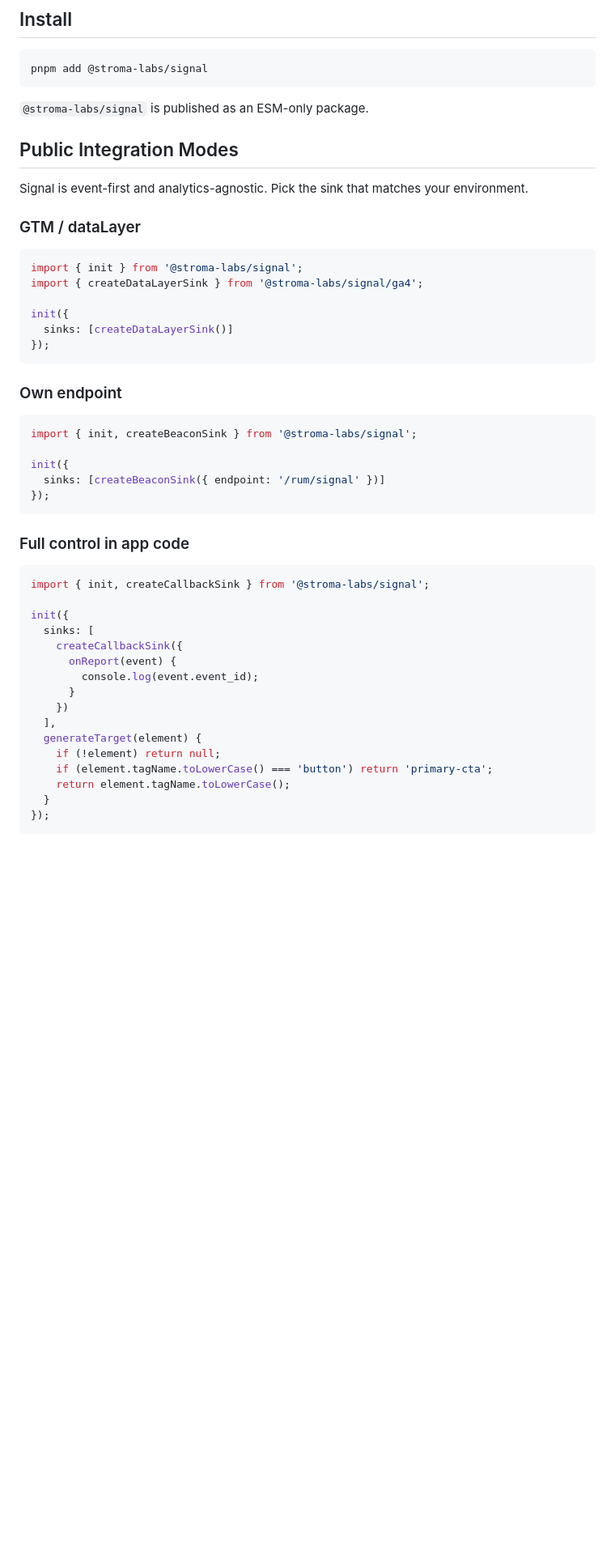
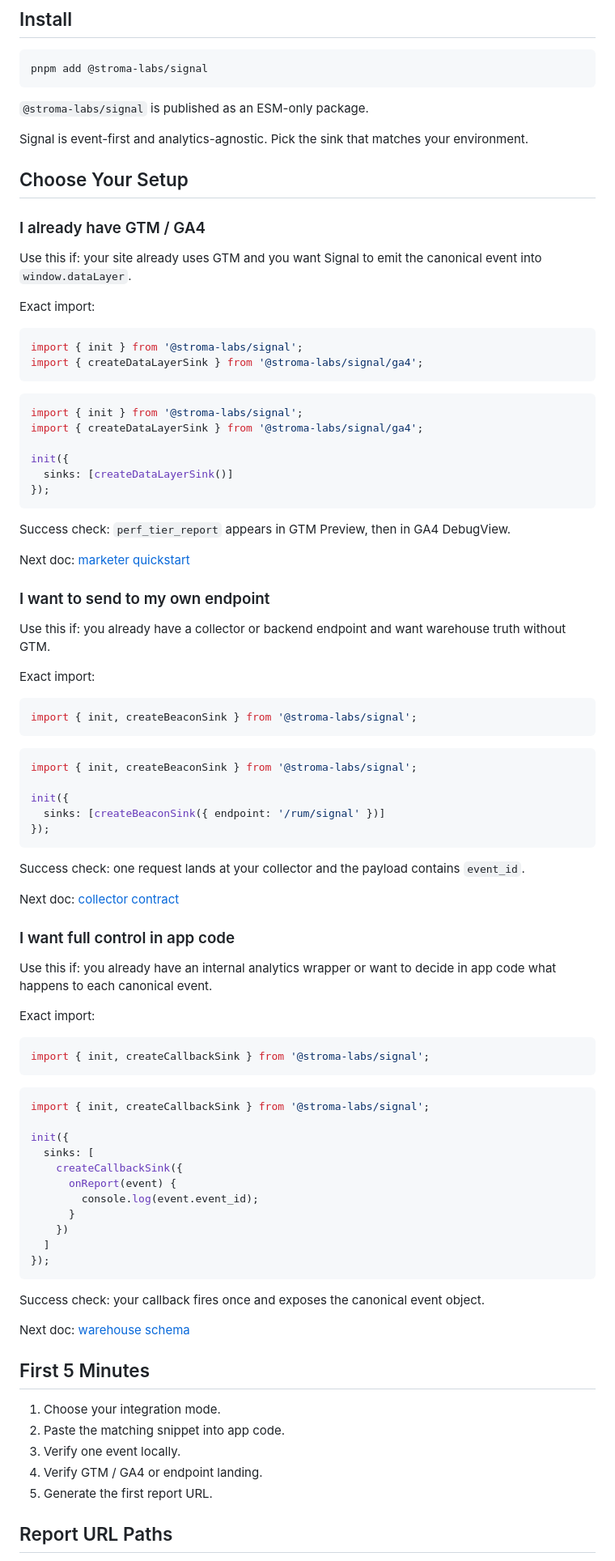
Before and after one commit to jonnybmc/stroma-signal, a Markdown page: README.md, the part around one of its changes. Shown at 81% size. Drawn GitHub-style; blank space fills up the shorter version.

````diff
--- a/README.md
+++ b/README.md
@@ -10,11 +10,20 @@ pnpm add @stroma-labs/signal
 
 `@stroma-labs/signal` is published as an ESM-only package.
 
-## Public Integration Modes
-
 Signal is event-first and analytics-agnostic. Pick the sink that matches your environment.
 
-### GTM / dataLayer
+## Choose Your Setup
+
+### I already have GTM / GA4
+
+Use this if: your site already uses GTM and you want Signal to emit the canonical event into `window.dataLayer`.
+
+Exact import:
+
+```ts
+import { init } from '@stroma-labs/signal';
+import { createDataLayerSink } from '@stroma-labs/signal/ga4';
+```
 
 ```ts
 import { init } from '@stroma-labs/signal';
@@ -25,7 +34,19 @@ init({
 });
 ```
 
-### Own endpoint
+Success check: `perf_tier_report` appears in GTM Preview, then in GA4 DebugView.
+
+Next doc: [marketer quickstart](./docs/marketer-quickstart.md)
+
+### I want to send to my own endpoint
+
+Use this if: you already have a collector or backend endpoint and want warehouse truth without GTM.
+
+Exact import:
+
+```ts
+import { init, createBeaconSink } from '@stroma-labs/signal';
+```
 
 ```ts
 import { init, createBeaconSink } from '@stroma-labs/signal';
@@ -35,7 +56,19 @@ init({
 });
 ```
 
-### Full control in app code
+Success check: one request lands at your collector and the payload contains `event_id`.
+
+Next doc: [collector contract](./docs/collector-contract.md)
+
+### I want full control in app code
+
+Use this if: you already have an internal analytics wrapper or want to decide in app code what happens to each canonical event.
+
+Exact import:
+
+```ts
+import { init, createCallbackSink } from '@stroma-labs/signal';
+```
 
 ```ts
 import { init, createCallbackSink } from '@stroma-labs/signal';
@@ -47,11 +80,21 @@ init({
         console.log(event.event_id);
       }
     })
-  ],
-  generateTarget(element) {
-    if (!element) return null;
-    if (element.tagName.toLowerCase() === 'button') return 'primary-cta';
-    return element.tagName.toLowerCase();
-  }
+  ]
 });
 ```
+
+Success check: your callback fires once and exposes the canonical event object.
+
+Next doc: [warehouse schema](./docs/warehouse-schema.md)
+
+## First 5 Minutes
+
+1. Choose your integration mode.
+2. Paste the matching snippet into app code.
+3. Verify one event locally.
+4. Verify GTM / GA4 or endpoint landing.
+5. Generate the first report URL.
+
+## Report URL Paths
+
````
Also changed, not shown: other parts of README.md (+16 -8 lines), docs/client-integrations.md (+64 -33 lines).
